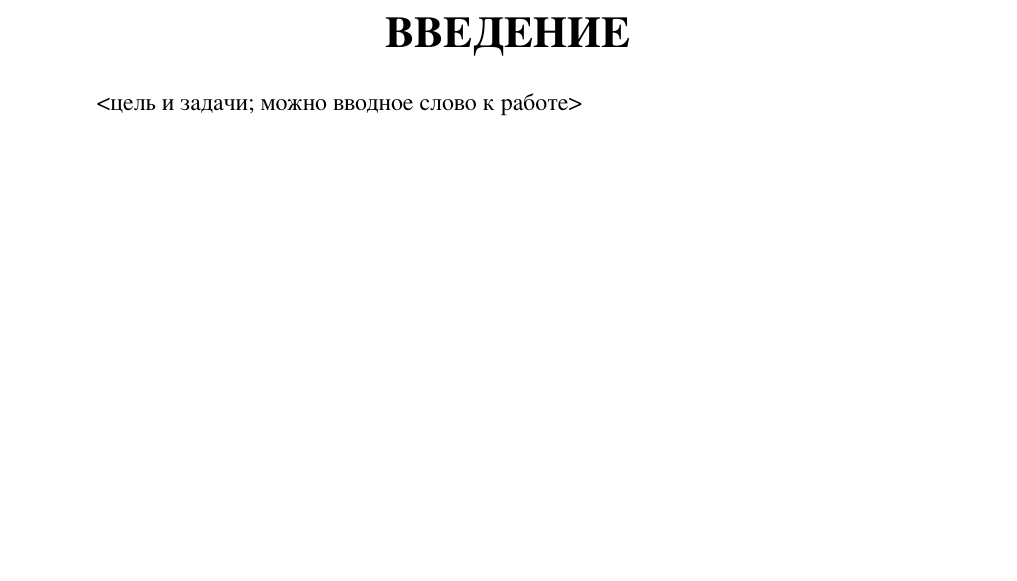
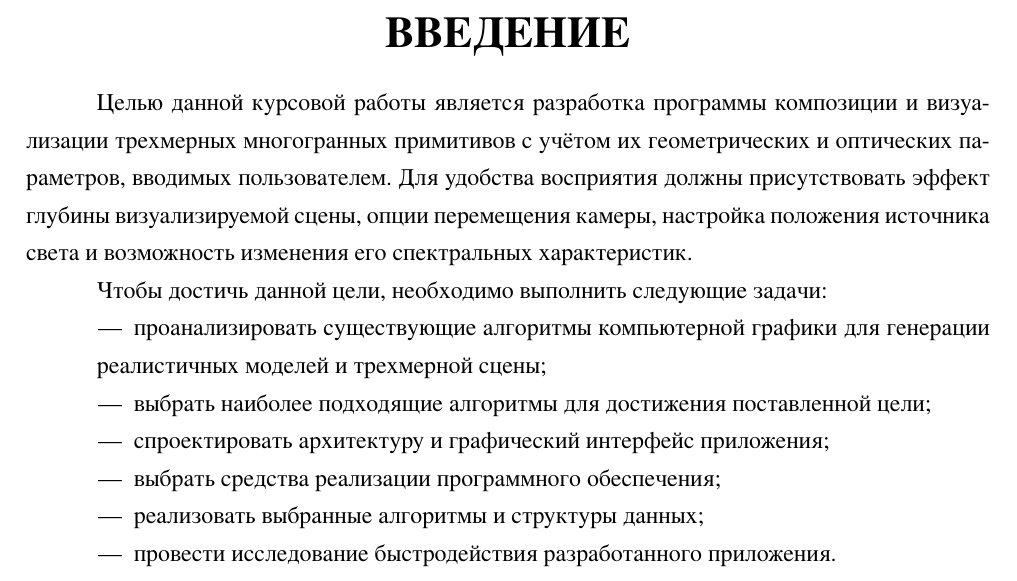
Before and after one commit to Kori-Tamashi/bmstu, a LaTeX document (course_works/computer_graphics/documents/tex/report.tex, which reads course_works/computer_graphics/documents/tex/intro.tex): part of page 3 of 10, cut so that both start at the same text, the shorter picture padded with empty space. The pictures show the PDF file course_works/computer_graphics/documents/tex/report.pdf that the author committed with the source.

Commit message:
+start intro

```diff
--- a/course_works/computer_graphics/documents/tex/intro.tex
+++ b/course_works/computer_graphics/documents/tex/intro.tex
@@ -1,5 +1,15 @@
 \ssr{ВВЕДЕНИЕ}
 
-<цель и задачи; можно вводное слово к работе>
+Целью данной курсовой работы является разработка программы композиции и визуализации трехмерных многогранных примитивов с учётом их геометрических и оптических параметров, вводимых пользователем. Для удобства восприятия должны присутствовать эффект глубины визуализируемой сцены, опции перемещения камеры, настройка положения источника света и возможность изменения его спектральных характеристик.
+
+Чтобы достичь данной цели, необходимо выполнить следующие задачи:
+\begin{itemize}
+	\item проанализировать существующие алгоритмы компьютерной графики для генерации реалистичных моделей и трехмерной сцены;
+	\item выбрать наиболее подходящие алгоритмы для достижения поставленной цели;
+	\item спроектировать архитектуру и графический интерфейс приложения;
+	\item выбрать средства реализации программного обеспечения;
+	\item реализовать выбранные алгоритмы и структуры данных;
+	\item провести исследование быстродействия разработанного приложения.
+\end{itemize}
 
 \clearpage
```
Also changed, not shown: course_works/computer_graphics/documents/tex/preambula.tex (+1 -1 lines), course_works/computer_graphics/documents/tex/report.pdf, 3 other files.
